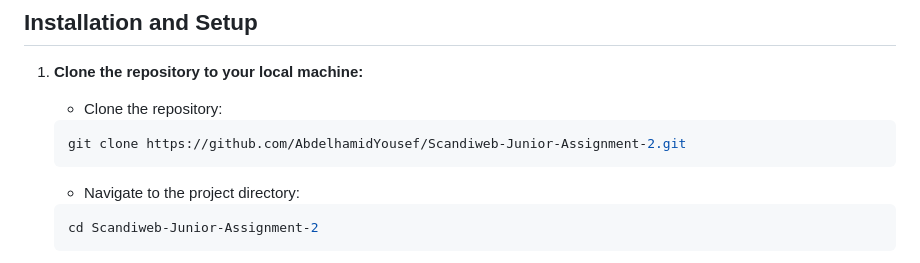
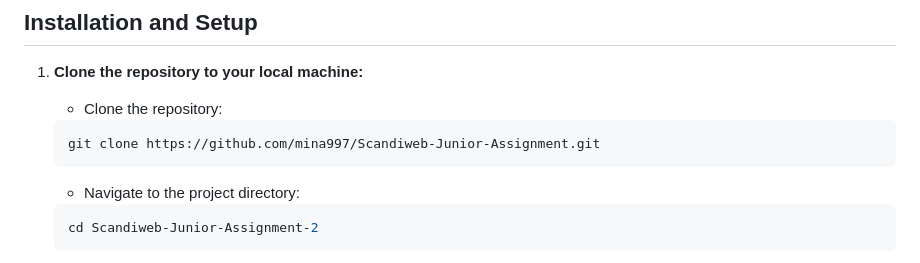
Before and after one commit to mina997/Scandiweb-Junior-Assignment, a Markdown page: README.md, the part around the change. Drawn GitHub-style.

````diff
--- a/README.md
+++ b/README.md
@@ -47,7 +47,7 @@ Before you begin, ensure you have the following software installed on your syste
    - Clone the repository:
 
    ```bash
-   git clone https://github.com/AbdelhamidYousef/Scandiweb-Junior-Assignment-2.git
+   git clone https://github.com/mina997/Scandiweb-Junior-Assignment.git
    ```
 
    - Navigate to the project directory:
````
